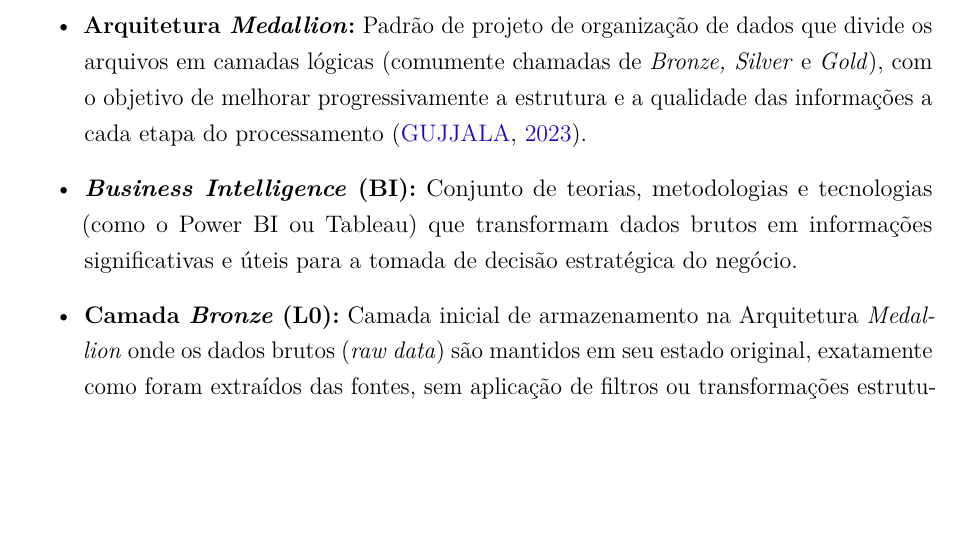
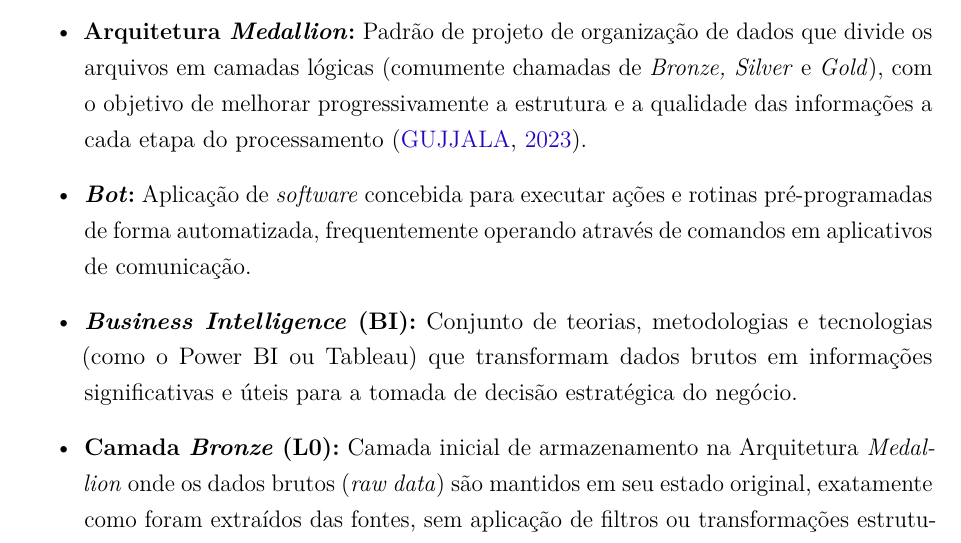
Before and after one commit to danielfloriani/relatorio_etl, a LaTeX thesis (main.tex): part of page 31 of 33, cut so that both start at the same text, the shorter picture padded with empty space. Compiled offline with pdfLaTeX.

Commit message:
adiciona bot ao glossário

```diff
--- a/main.tex
+++ b/main.tex
@@ -342,6 +342,7 @@ Este apêndice tem por objetivo apresentar as definições dos principais termos
 \begin{itemize}
     \item \textbf{API (\textit{Application Programming Interface}):} Conjunto de definições e protocolos que permite a comunicação e a integração entre diferentes sistemas ou aplicativos de \textit{software}.
     \item \textbf{Arquitetura \textit{Medallion}:} Padrão de projeto de organização de dados que divide os arquivos em camadas lógicas (comumente chamadas de \textit{Bronze, Silver} e \textit{Gold}), com o objetivo de melhorar progressivamente a estrutura e a qualidade das informações a cada etapa do processamento \cite{gujjala_medallion}.
+    \item \textbf{\textit{Bot}:} Aplicação de \textit{software} concebida para executar ações e rotinas pré-programadas de forma automatizada, frequentemente operando através de comandos em aplicativos de comunicação.
     \item \textbf{\textit{Business Intelligence} (BI):} Conjunto de teorias, metodologias e tecnologias (como o Power BI ou Tableau) que transformam dados brutos em informações significativas e úteis para a tomada de decisão estratégica do negócio.
     \item \textbf{Camada \textit{Bronze} (L0):} Camada inicial de armazenamento na Arquitetura \textit{Medallion} onde os dados brutos (\textit{raw data}) são mantidos em seu estado original, exatamente como foram extraídos das fontes, sem aplicação de filtros ou transformações estruturais \cite{gujjala_medallion}.
     \item \textbf{Camada de Apresentação (\textit{View}):} Camada lógica operando sobre a camada \textit{Gold}, responsável por filtrar, deduplicar e expor os dados finais de maneira versátil para os analistas e ferramentas de visualização \cite{reis22}.
```
